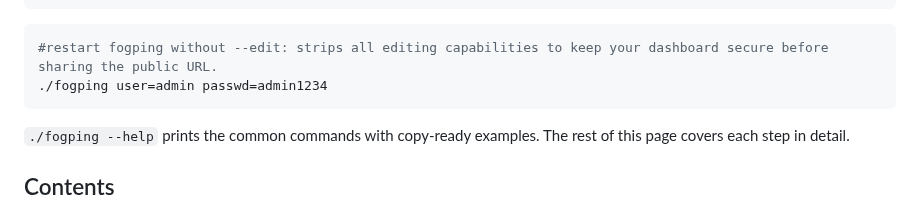
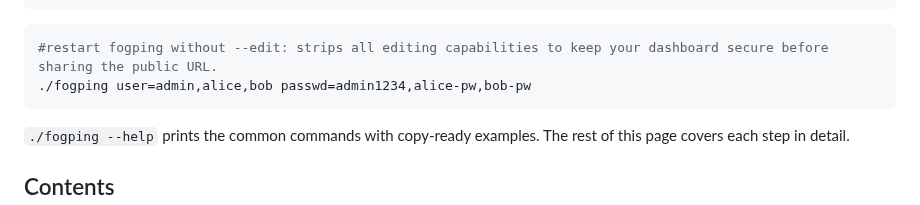
Before and after one commit to githubflyideas/fogping, a Markdown page: README.md, the part around the change. Drawn GitHub-style.

Commit message:
Modify fogping command for multiple user support
Updated command to include multiple users and passwords for fogping.

````diff
--- a/README.md
+++ b/README.md
@@ -25,7 +25,7 @@ Open `http://localhost:8518`, log in(user=admin passwd=admin1234 )
 ```
 ```bash
 #restart fogping without --edit: strips all editing capabilities to keep your dashboard secure before sharing the public URL.
-./fogping user=admin passwd=admin1234
+./fogping user=admin,alice,bob passwd=admin1234,alice-pw,bob-pw
 ```
 
 `./fogping --help` prints the common commands with copy-ready examples. The rest of
````
